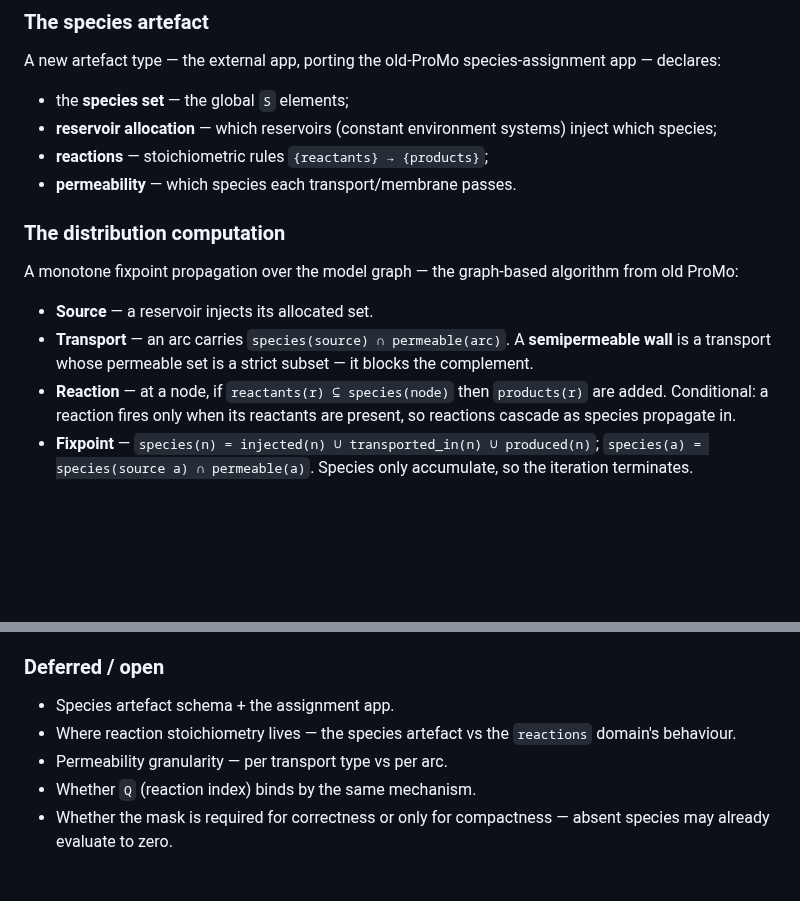
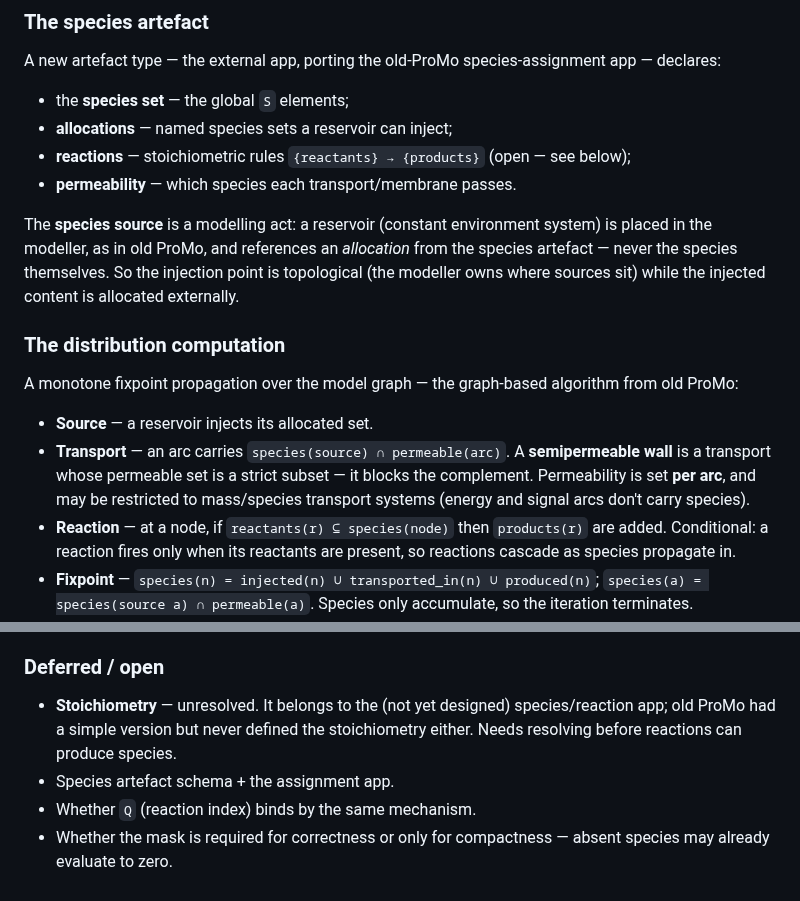
Before and after one commit to heinz-preisig/ProMo14, a Markdown page: docs/behaviour-linker-design-discussion.md, 2 parts joined by grey strips. Rendered like a GitHub page; blank space fills up the shorter version.

Commit message:
docs: §20 decisions — per-arc permeability (mass/species transport), modeller-placed reservoir→allocation, stoichiometry open

```diff
--- a/docs/behaviour-linker-design-discussion.md
+++ b/docs/behaviour-linker-design-discussion.md
@@ -1789,10 +1789,17 @@ A new artefact type — the external app, porting the old-ProMo
 species-assignment app — declares:
 
 - the **species set** — the global `S` elements;
-- **reservoir allocation** — which reservoirs (constant environment
-  systems) inject which species;
-- **reactions** — stoichiometric rules `{reactants} → {products}`;
+- **allocations** — named species sets a reservoir can inject;
+- **reactions** — stoichiometric rules `{reactants} → {products}`
+  (open — see below);
 - **permeability** — which species each transport/membrane passes.
+
+The **species source** is a modelling act: a reservoir (constant
+environment system) is placed in the modeller, as in old ProMo, and
+references an *allocation* from the species artefact — never the
+species themselves.  So the injection point is topological (the
+modeller owns where sources sit) while the injected content is
+allocated externally.
 
 ### The distribution computation
 
@@ -1802,7 +1809,9 @@ graph-based algorithm from old ProMo:
 - **Source** — a reservoir injects its allocated set.
 - **Transport** — an arc carries `species(source) ∩ permeable(arc)`.
   A **semipermeable wall** is a transport whose permeable set is a
-  strict subset — it blocks the complement.
+  strict subset — it blocks the complement.  Permeability is set
+  **per arc**, and may be restricted to mass/species transport
+  systems (energy and signal arcs don't carry species).
 - **Reaction** — at a node, if `reactants(r) ⊆ species(node)` then
   `products(r)` are added.  Conditional: a reaction fires only when
   its reactants are present, so reactions cascade as species
@@ -1828,10 +1837,11 @@ but they break the per-type tensor when a type spans two sets.)
 
 ### Deferred / open
 
+- **Stoichiometry** — unresolved.  It belongs to the (not yet
+  designed) species/reaction app; old ProMo had a simple version but
+  never defined the stoichiometry either.  Needs resolving before
+  reactions can produce species.
 - Species artefact schema + the assignment app.
-- Where reaction stoichiometry lives — the species artefact vs the
-  `reactions` domain's behaviour.
-- Permeability granularity — per transport type vs per arc.
 - Whether `Q` (reaction index) binds by the same mechanism.
 - Whether the mask is required for correctness or only for
   compactness — absent species may already evaluate to zero.
```
